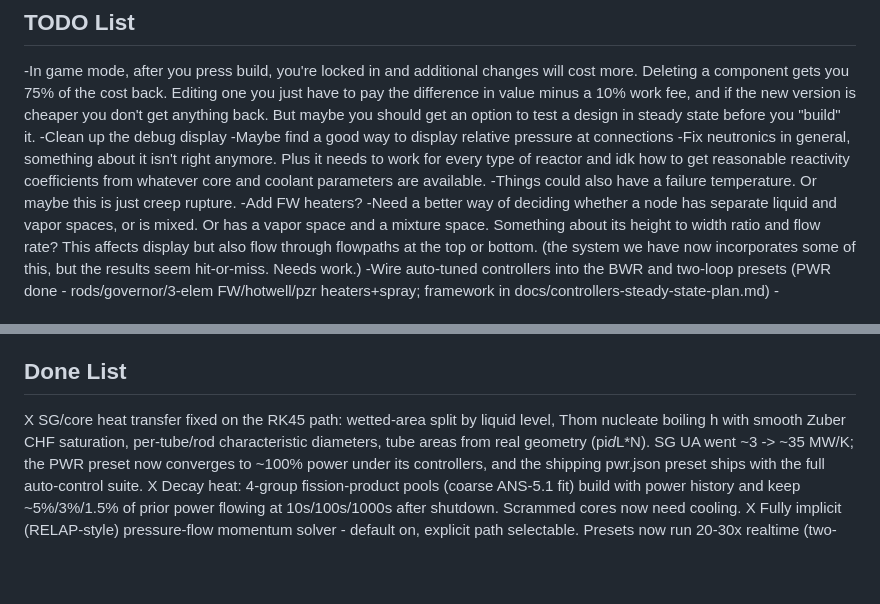
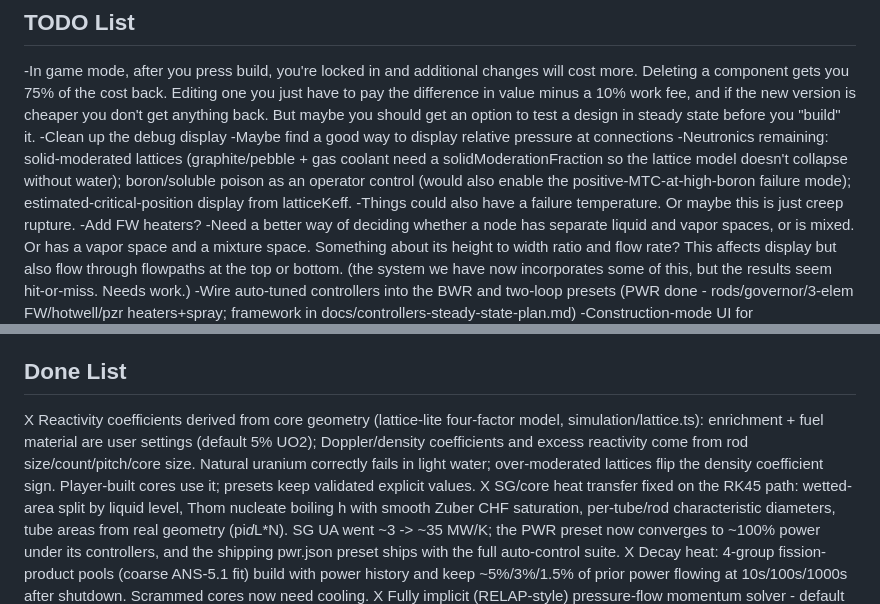
Before and after one commit to erickball/meltdown, a Markdown page: Master todo list.md, 2 parts joined by grey strips. GitHub-like rendering; blank space fills up the shorter version.

Commit message:
Update todo list for lattice-derived neutronics
Co-Authored-By: Claude Fable 5 <noreply@anthropic.com>

```diff
--- a/Master todo list.md
+++ b/Master todo list.md
@@ -3,7 +3,7 @@
 -In game mode, after you press build, you're locked in and additional changes will cost more. Deleting a component gets you 75% of the cost back. Editing one you just have to pay the difference in value minus a 10% work fee, and if the new version is cheaper you don't get anything back. But maybe you should get an option to test a design in steady state before you "build" it.
 -Clean up the debug display
 -Maybe find a good way to display relative pressure at connections
--Fix neutronics in general, something about it isn't right anymore. Plus it needs to work for every type of reactor and idk how to get reasonable reactivity coefficients from whatever core and coolant parameters are available.
+-Neutronics remaining: solid-moderated lattices (graphite/pebble + gas coolant need a solidModerationFraction so the lattice model doesn't collapse without water); boron/soluble poison as an operator control (would also enable the positive-MTC-at-high-boron failure mode); estimated-critical-position display from latticeKeff.
 -Things could also have a failure temperature. Or maybe this is just creep rupture.
 -Add FW heaters?
 -Need a better way of deciding whether a node has separate liquid and vapor spaces, or is mixed. Or has a vapor space and a mixture space. Something about its height to width ratio and flow rate? This affects display but also flow through flowpaths at the top or bottom. (the system we have now incorporates some of this, but the results seem hit-or-miss. Needs work.)
@@ -43,6 +43,7 @@
 -As you get farther along and are more successful, the skyline starts to fill up with buildings showing local population increase.
 
 ## Done List
+X Reactivity coefficients derived from core geometry (lattice-lite four-factor model, simulation/lattice.ts): enrichment + fuel material are user settings (default 5% UO2); Doppler/density coefficients and excess reactivity come from rod size/count/pitch/core size. Natural uranium correctly fails in light water; over-moderated lattices flip the density coefficient sign. Player-built cores use it; presets keep validated explicit values.
 X SG/core heat transfer fixed on the RK45 path: wetted-area split by liquid level, Thom nucleate boiling h with smooth Zuber CHF saturation, per-tube/rod characteristic diameters, tube areas from real geometry (pi*d*L*N). SG UA went ~3 -> ~35 MW/K; the PWR preset now converges to ~100% power under its controllers, and the shipping pwr.json preset ships with the full auto-control suite.
 X Decay heat: 4-group fission-product pools (coarse ANS-5.1 fit) build with power history and keep ~5%/3%/1.5% of prior power flowing at 10s/100s/1000s after shutdown. Scrammed cores now need cooling.
 X Fully implicit (RELAP-style) pressure-flow momentum solver - default on, explicit path selectable. Presets now run 20-30x realtime (two-loop PWR went 0.17x -> ~17x). See docs/semi-implicit-flow-solver-plan.md Outcome section.
```
